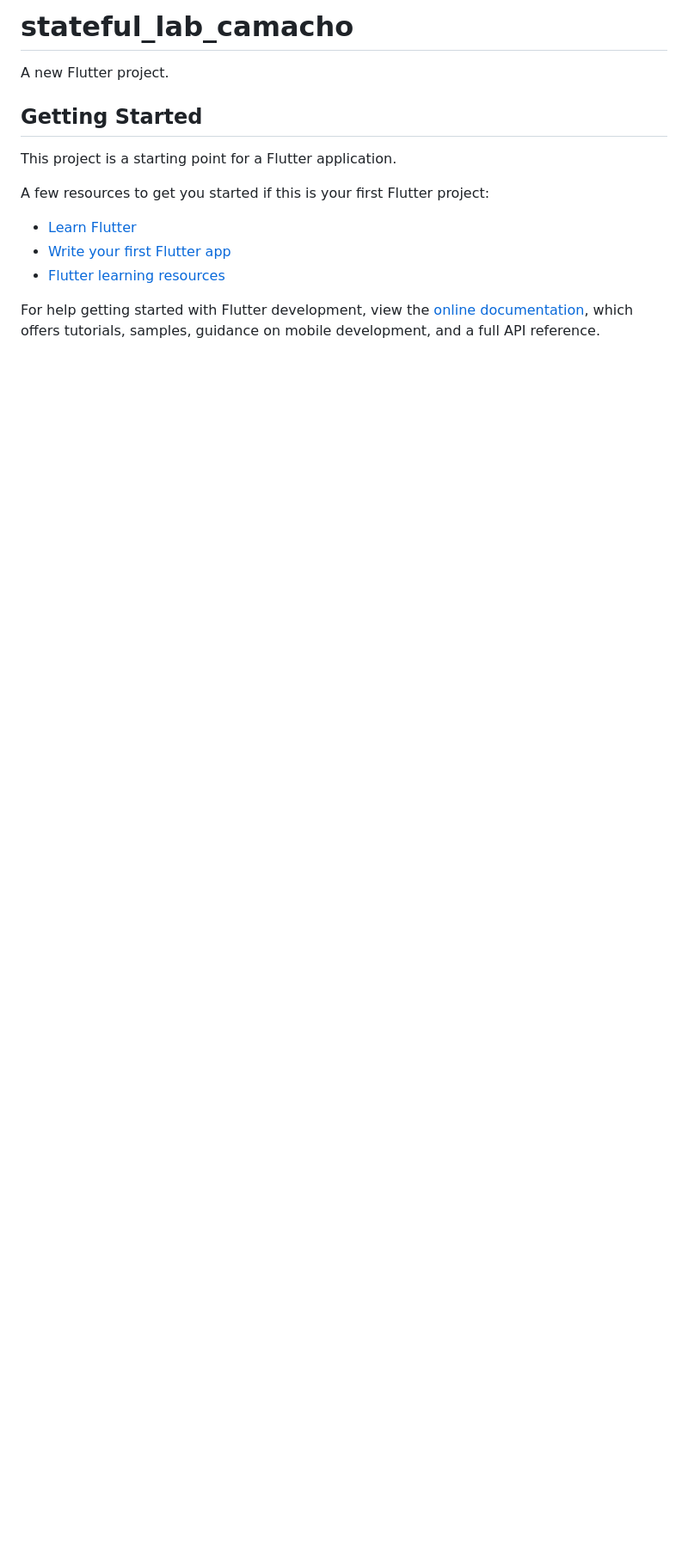
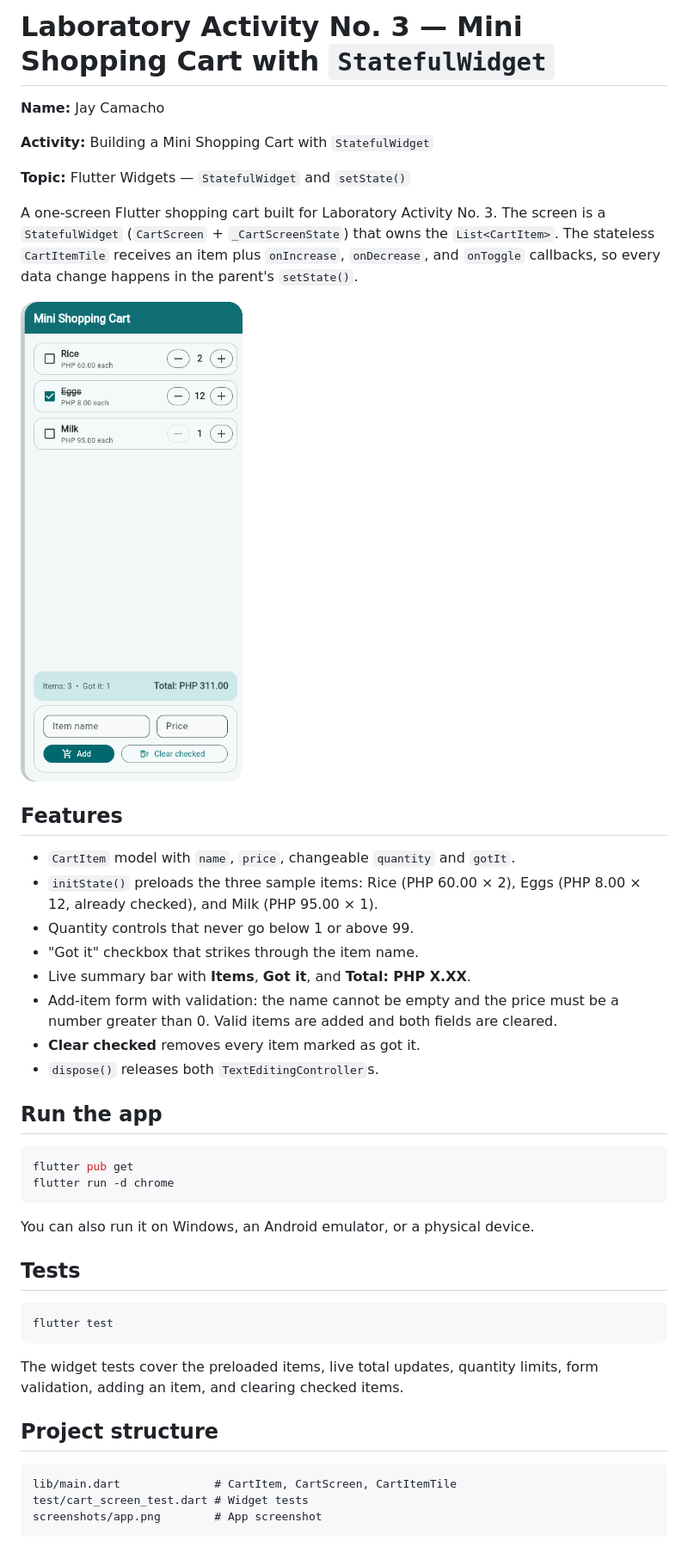
Before and after one commit to alexandercamacho-hash/stateful-camacho, a Markdown page: README.md, the part around the change. Shown at 86% size. GitHub-like rendering; pictures changed too: screenshots/app.png (added); blank space fills up the shorter version.

Commit message:
Add README with app screenshot

````diff
--- a/README.md
+++ b/README.md
@@ -1,17 +1,54 @@
-# stateful_lab_camacho
+# Laboratory Activity No. 3 — Mini Shopping Cart with `StatefulWidget`
 
-A new Flutter project.
+**Name:** Jay Camacho
 
-## Getting Started
+**Activity:** Building a Mini Shopping Cart with `StatefulWidget`
 
-This project is a starting point for a Flutter application.
+**Topic:** Flutter Widgets — `StatefulWidget` and `setState()`
 
-A few resources to get you started if this is your first Flutter project:
+A one-screen Flutter shopping cart built for Laboratory Activity No. 3. The
+screen is a `StatefulWidget` (`CartScreen` + `_CartScreenState`) that owns the
+`List<CartItem>`. The stateless `CartItemTile` receives an item plus
+`onIncrease`, `onDecrease`, and `onToggle` callbacks, so every data change
+happens in the parent's `setState()`.
 
-- [Learn Flutter](https://docs.flutter.dev/get-started/learn-flutter)
-- [Write your first Flutter app](https://docs.flutter.dev/get-started/codelab)
-- [Flutter learning resources](https://docs.flutter.dev/reference/learning-resources)
+![App screenshot](screenshots/app.png)
 
-For help getting started with Flutter development, view the
-[online documentation](https://docs.flutter.dev/), which offers tutorials,
-samples, guidance on mobile development, and a full API reference.
+## Features
+
+- `CartItem` model with `name`, `price`, changeable `quantity` and `gotIt`.
+- `initState()` preloads the three sample items: Rice (PHP 60.00 × 2),
+  Eggs (PHP 8.00 × 12, already checked), and Milk (PHP 95.00 × 1).
+- Quantity controls that never go below 1 or above 99.
+- "Got it" checkbox that strikes through the item name.
+- Live summary bar with **Items**, **Got it**, and **Total: PHP X.XX**.
+- Add-item form with validation: the name cannot be empty and the price must be
+  a number greater than 0. Valid items are added and both fields are cleared.
+- **Clear checked** removes every item marked as got it.
+- `dispose()` releases both `TextEditingController`s.
+
+## Run the app
+
+```bash
+flutter pub get
+flutter run -d chrome
+```
+
+You can also run it on Windows, an Android emulator, or a physical device.
+
+## Tests
+
+```bash
+flutter test
+```
+
+The widget tests cover the preloaded items, live total updates, quantity limits,
+form validation, adding an item, and clearing checked items.
+
+## Project structure
+
+```text
+lib/main.dart              # CartItem, CartScreen, CartItemTile
+test/cart_screen_test.dart # Widget tests
+screenshots/app.png        # App screenshot
+```
````
